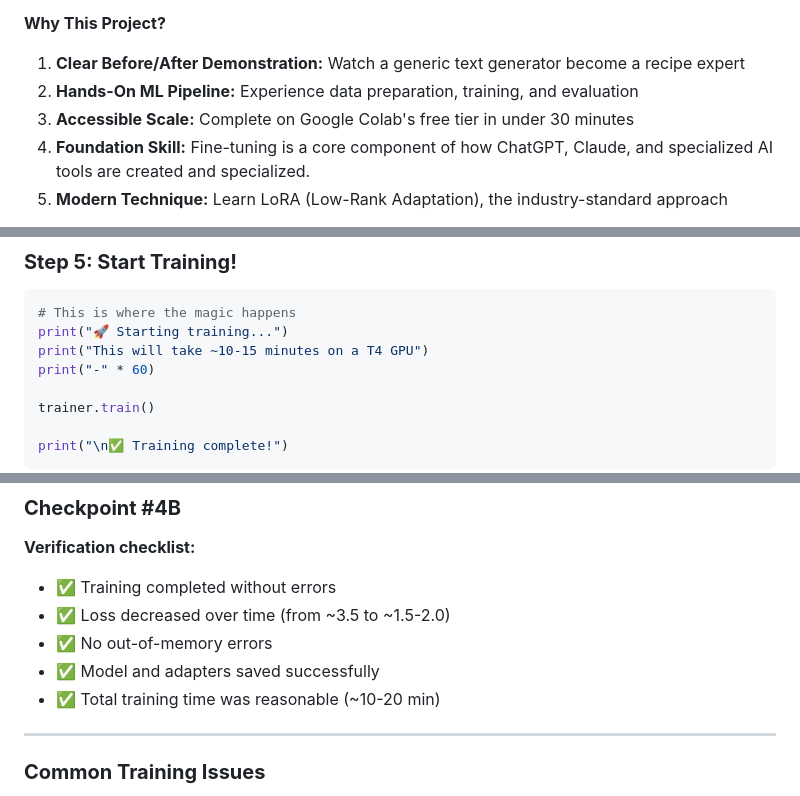
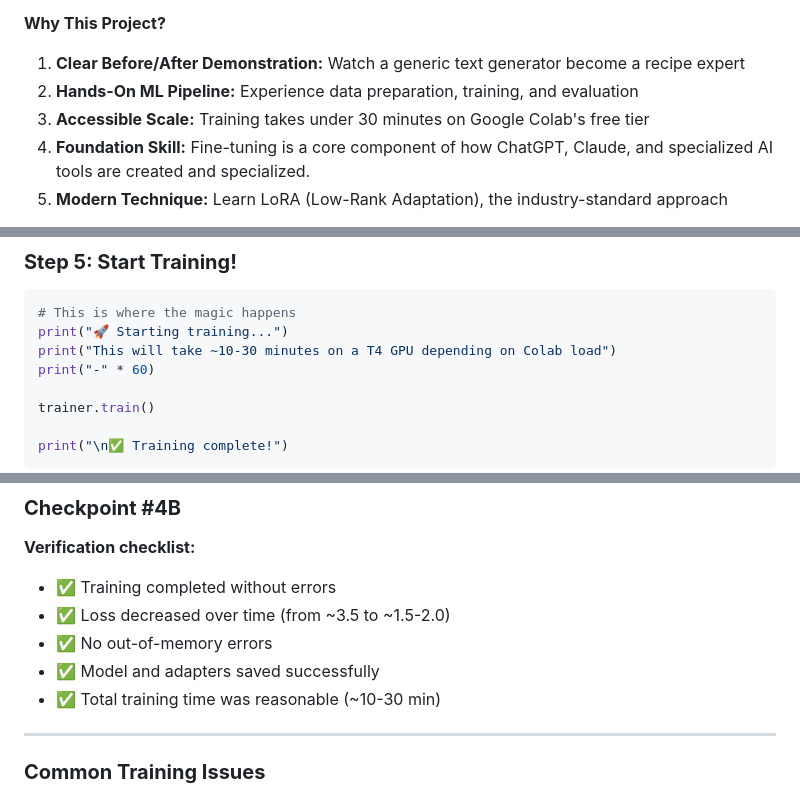
Before and after one commit to pandeiro/SnakeCharming, a Markdown page: lessons/model-training.md, 3 parts joined by grey strips. GitHub-like rendering.

Commit message:
make time estimates more conservative b/c colab load affects perf

````diff
--- a/lessons/model-training.md
+++ b/lessons/model-training.md
@@ -7,7 +7,7 @@
 **Why This Project?**
 1. **Clear Before/After Demonstration:** Watch a generic text generator become a recipe expert
 2. **Hands-On ML Pipeline:** Experience data preparation, training, and evaluation
-3. **Accessible Scale:** Complete on Google Colab's free tier in under 30 minutes
+3. **Accessible Scale:** Training takes under 30 minutes on Google Colab's free tier
 4. **Foundation Skill:** Fine-tuning is a core component of how ChatGPT, Claude, and specialized AI tools are created and specialized.
 5. **Modern Technique:** Learn LoRA (Low-Rank Adaptation), the industry-standard approach
 
@@ -908,7 +908,7 @@ print(f"Validating on {len(tokenized_val)} recipes")
 ```python
 # This is where the magic happens
 print("🚀 Starting training...")
-print("This will take ~10-15 minutes on a T4 GPU")
+print("This will take ~10-30 minutes on a T4 GPU depending on Colab load")
 print("-" * 60)
 
 trainer.train()
@@ -967,7 +967,7 @@ print("- NOT the full model (we only save the adapters!)")
 - ✅ Loss decreased over time (from ~3.5 to ~1.5-2.0)
 - ✅ No out-of-memory errors
 - ✅ Model and adapters saved successfully
-- ✅ Total training time was reasonable (~10-20 min)
+- ✅ Total training time was reasonable (~10-30 min)
 
 ---
 
````
